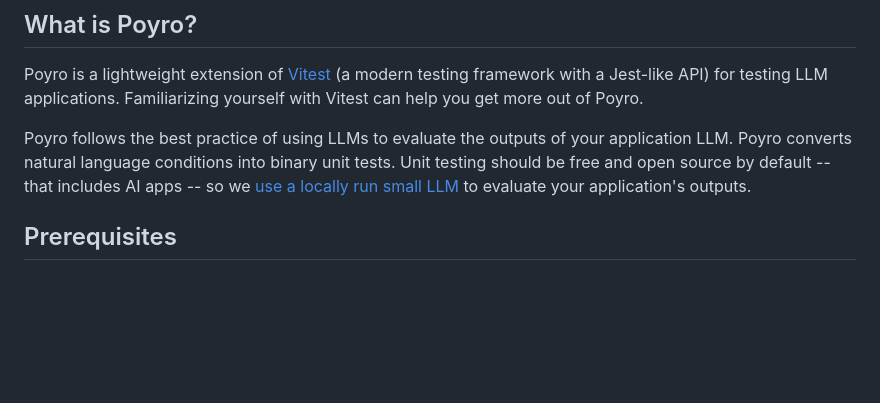
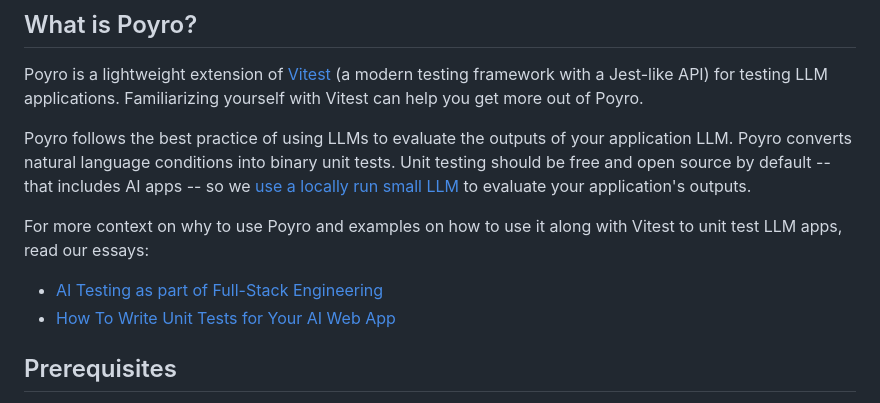
Before and after one commit to poyro/poyro, a Markdown page: README.md, the part around the change. Rendered like a GitHub page; blank space fills up the shorter version.

Commit message:
fix: final first version of second essay

```diff
--- a/README.md
+++ b/README.md
@@ -7,6 +7,11 @@
 Poyro is a lightweight extension of [Vitest](https://vitest.dev/) (a modern testing framework with a Jest-like API) for testing LLM applications. Familiarizing yourself with Vitest can help you get more out of Poyro.
 
 Poyro follows the best practice of using LLMs to evaluate the outputs of your application LLM. Poyro converts natural language conditions into binary unit tests. Unit testing should be free and open source by default -- that includes AI apps -- so we [use a locally run small LLM](https://docs.poyro.dev/how-does-it-work) to evaluate your application's outputs.
+
+For more context on why to use Poyro and examples on how to use it along with Vitest to unit test LLM apps, read our essays:
+
+- [AI Testing as part of Full-Stack Engineering](https://docs.poyro.dev/essays/ai-testing-as-part-of-fullstack-engineering)
+- [How To Write Unit Tests for Your AI Web App](https://docs.poyro.dev/essays/how-to-write-unit-tests-for-ai-web-app)
 
 ## Prerequisites
 
```
Also changed, not shown: 2 other files.
